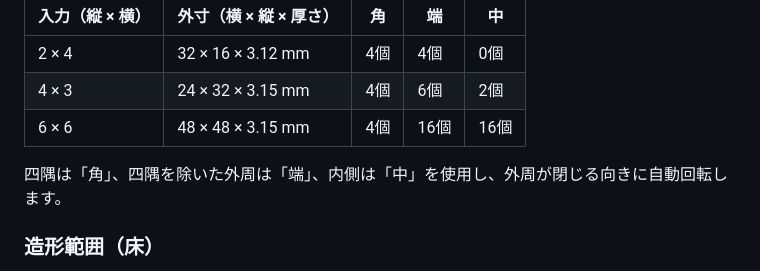
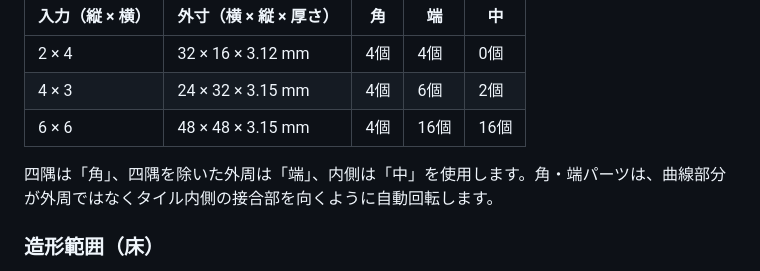
Before and after one commit to ecleaire/tileform-studio, a Markdown page: README.md, the part around the change. Rendered like a GitHub page.

Commit message:
Fix inward orientation of tile pieces (README.md)

```diff
--- a/README.md
+++ b/README.md
@@ -25,7 +25,7 @@
 | 4 × 3 | 24 × 32 × 3.15 mm | 4個 | 6個 | 2個 |
 | 6 × 6 | 48 × 48 × 3.15 mm | 4個 | 16個 | 16個 |
 
-四隅は「角」、四隅を除いた外周は「端」、内側は「中」を使用し、外周が閉じる向きに自動回転します。
+四隅は「角」、四隅を除いた外周は「端」、内側は「中」を使用します。角・端パーツは、曲線部分が外周ではなくタイル内側の接合部を向くように自動回転します。
 
 ### 造形範囲（床）
 
```
